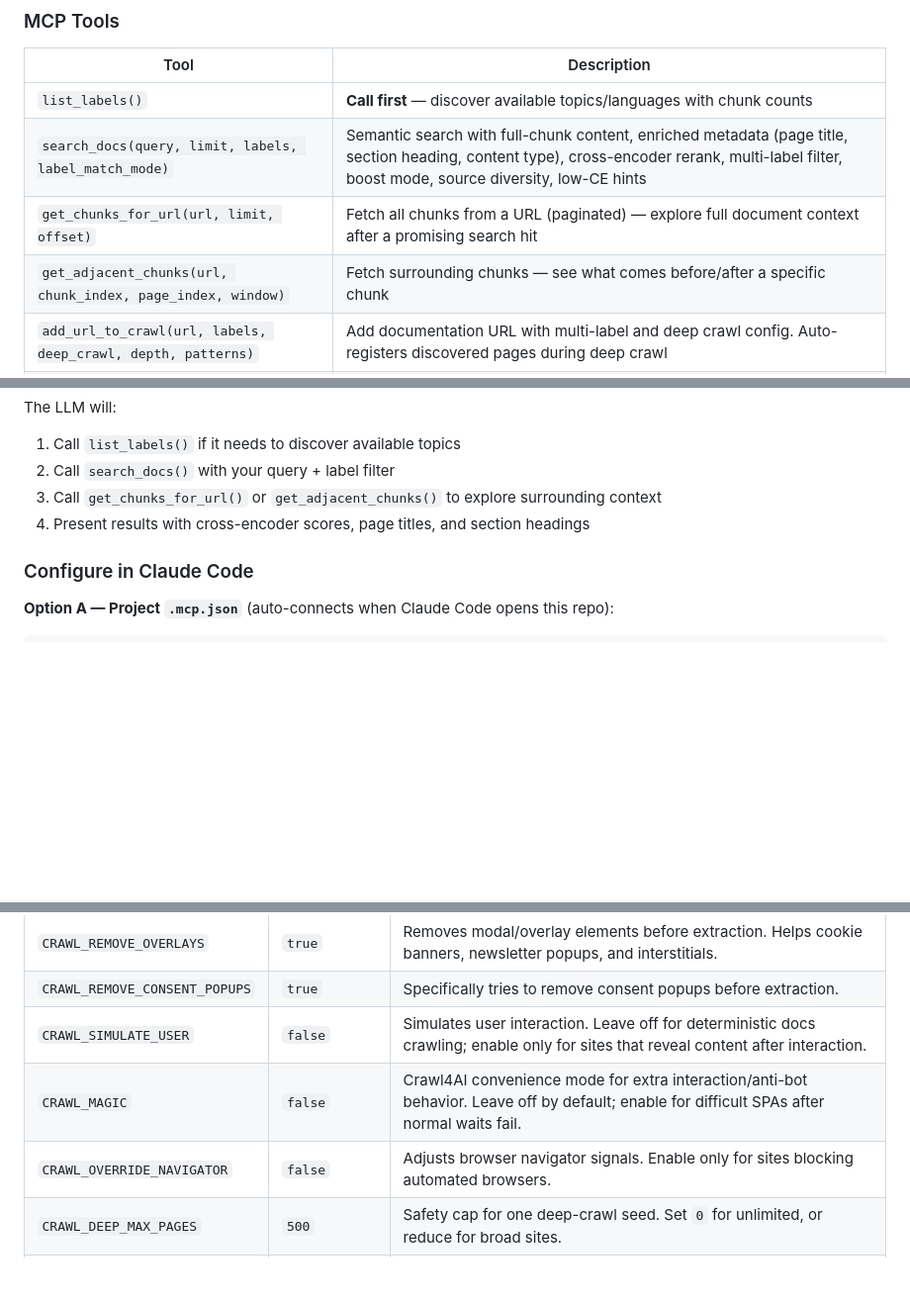
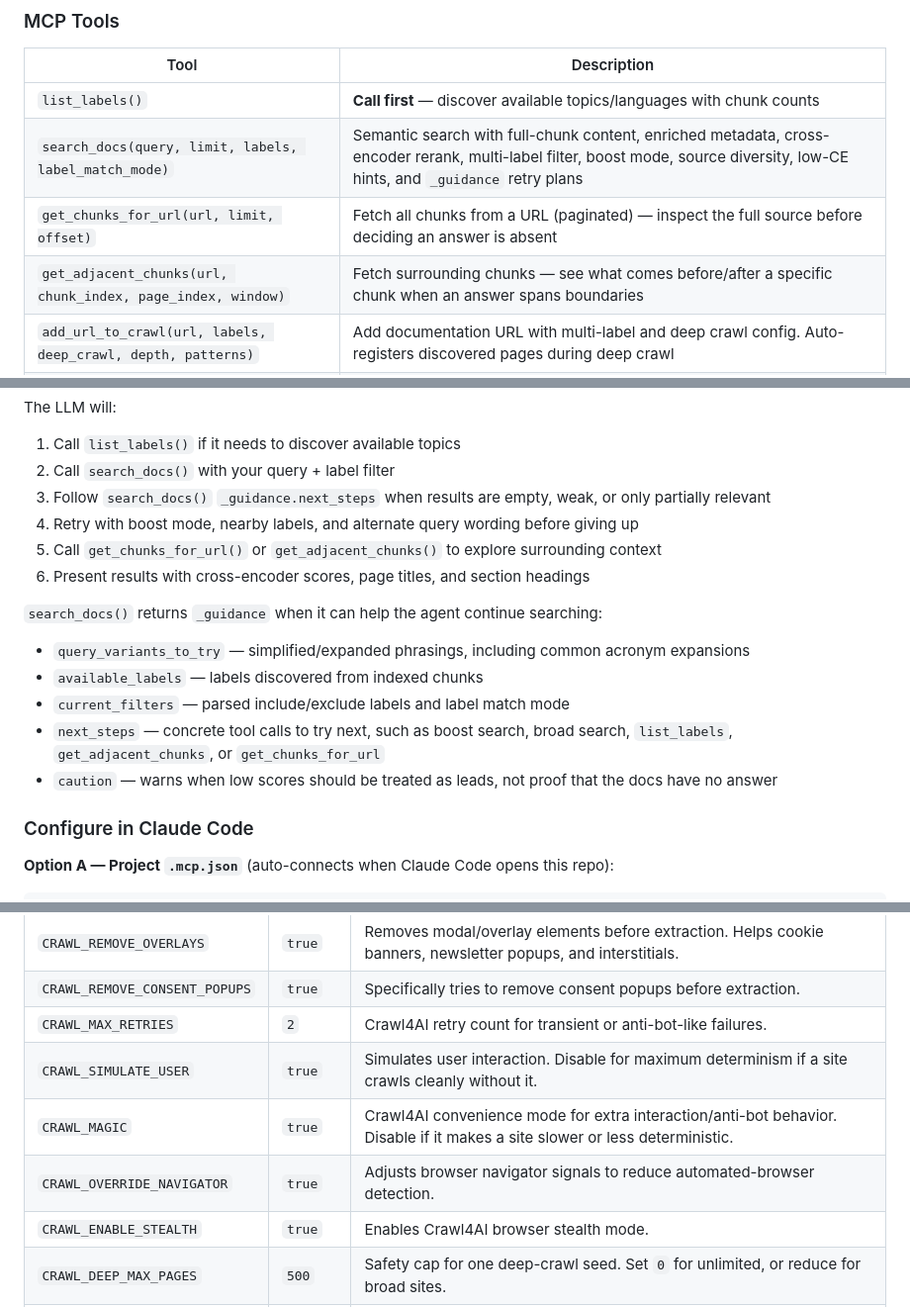
Before and after one commit to h4ck4life/internal-doc-search, a Markdown page: README.md, 3 parts joined by grey strips. Shown at 99% size. Drawn GitHub-style; blank space fills up the shorter version.

Commit message:
Document MCP search guidance

```diff
--- a/README.md
+++ b/README.md
@@ -110,9 +110,9 @@ The server exposes an **MCP (Model Context Protocol)** endpoint at `/mcp/`. LLM
 | Tool | Description |
 |------|-------------|
 | `list_labels()` | **Call first** — discover available topics/languages with chunk counts |
-| `search_docs(query, limit, labels, label_match_mode)` | Semantic search with full-chunk content, enriched metadata (page title, section heading, content type), cross-encoder rerank, multi-label filter, boost mode, source diversity, low-CE hints |
-| `get_chunks_for_url(url, limit, offset)` | Fetch all chunks from a URL (paginated) — explore full document context after a promising search hit |
-| `get_adjacent_chunks(url, chunk_index, page_index, window)` | Fetch surrounding chunks — see what comes before/after a specific chunk |
+| `search_docs(query, limit, labels, label_match_mode)` | Semantic search with full-chunk content, enriched metadata, cross-encoder rerank, multi-label filter, boost mode, source diversity, low-CE hints, and `_guidance` retry plans |
+| `get_chunks_for_url(url, limit, offset)` | Fetch all chunks from a URL (paginated) — inspect the full source before deciding an answer is absent |
+| `get_adjacent_chunks(url, chunk_index, page_index, window)` | Fetch surrounding chunks — see what comes before/after a specific chunk when an answer spans boundaries |
 | `add_url_to_crawl(url, labels, deep_crawl, depth, patterns)` | Add documentation URL with multi-label and deep crawl config. Auto-registers discovered pages during deep crawl |
 | `trigger_crawl(mode)` | Start background crawl in a dedicated thread (non-blocking): `"all"` recrawls everything, `"new"` only pending/failed |
 
@@ -137,8 +137,18 @@ use doc search with labels mcp and label_match_mode boost, how do AI agents work
 The LLM will:
 1. Call `list_labels()` if it needs to discover available topics
 2. Call `search_docs()` with your query + label filter
-3. Call `get_chunks_for_url()` or `get_adjacent_chunks()` to explore surrounding context
-4. Present results with cross-encoder scores, page titles, and section headings
+3. Follow `search_docs()` `_guidance.next_steps` when results are empty, weak, or only partially relevant
+4. Retry with boost mode, nearby labels, and alternate query wording before giving up
+5. Call `get_chunks_for_url()` or `get_adjacent_chunks()` to explore surrounding context
+6. Present results with cross-encoder scores, page titles, and section headings
+
+`search_docs()` returns `_guidance` when it can help the agent continue searching:
+
+- `query_variants_to_try` — simplified/expanded phrasings, including common acronym expansions
+- `available_labels` — labels discovered from indexed chunks
+- `current_filters` — parsed include/exclude labels and label match mode
+- `next_steps` — concrete tool calls to try next, such as boost search, broad search, `list_labels`, `get_adjacent_chunks`, or `get_chunks_for_url`
+- `caution` — warns when low scores should be treated as leads, not proof that the docs have no answer
 
 ### Configure in Claude Code
 
@@ -276,9 +286,11 @@ These are read at startup and override defaults. Set them in your shell or in `d
 | `CRAWL_FLATTEN_SHADOW_DOM` | `true` | Pulls Shadow DOM text into the extracted page, useful for web-component docs and SPA shells. |
 | `CRAWL_REMOVE_OVERLAYS` | `true` | Removes modal/overlay elements before extraction. Helps cookie banners, newsletter popups, and interstitials. |
 | `CRAWL_REMOVE_CONSENT_POPUPS` | `true` | Specifically tries to remove consent popups before extraction. |
-| `CRAWL_SIMULATE_USER` | `false` | Simulates user interaction. Leave off for deterministic docs crawling; enable only for sites that reveal content after interaction. |
-| `CRAWL_MAGIC` | `false` | Crawl4AI convenience mode for extra interaction/anti-bot behavior. Leave off by default; enable for difficult SPAs after normal waits fail. |
-| `CRAWL_OVERRIDE_NAVIGATOR` | `false` | Adjusts browser navigator signals. Enable only for sites blocking automated browsers. |
+| `CRAWL_MAX_RETRIES` | `2` | Crawl4AI retry count for transient or anti-bot-like failures. |
+| `CRAWL_SIMULATE_USER` | `true` | Simulates user interaction. Disable for maximum determinism if a site crawls cleanly without it. |
+| `CRAWL_MAGIC` | `true` | Crawl4AI convenience mode for extra interaction/anti-bot behavior. Disable if it makes a site slower or less deterministic. |
+| `CRAWL_OVERRIDE_NAVIGATOR` | `true` | Adjusts browser navigator signals to reduce automated-browser detection. |
+| `CRAWL_ENABLE_STEALTH` | `true` | Enables Crawl4AI browser stealth mode. |
 | `CRAWL_DEEP_MAX_PAGES` | `500` | Safety cap for one deep-crawl seed. Set `0` for unlimited, or reduce for broad sites. |
 | `CRAWL_USER_AGENT_MODE` | `random` | Crawl4AI browser user-agent mode. `random` avoids a stale fixed UA while keeping normal Chromium behavior. |
 
```
Also changed, not shown: other parts of README.md (+1 -1 lines), CLAUDE.md (+6 -4 lines).
